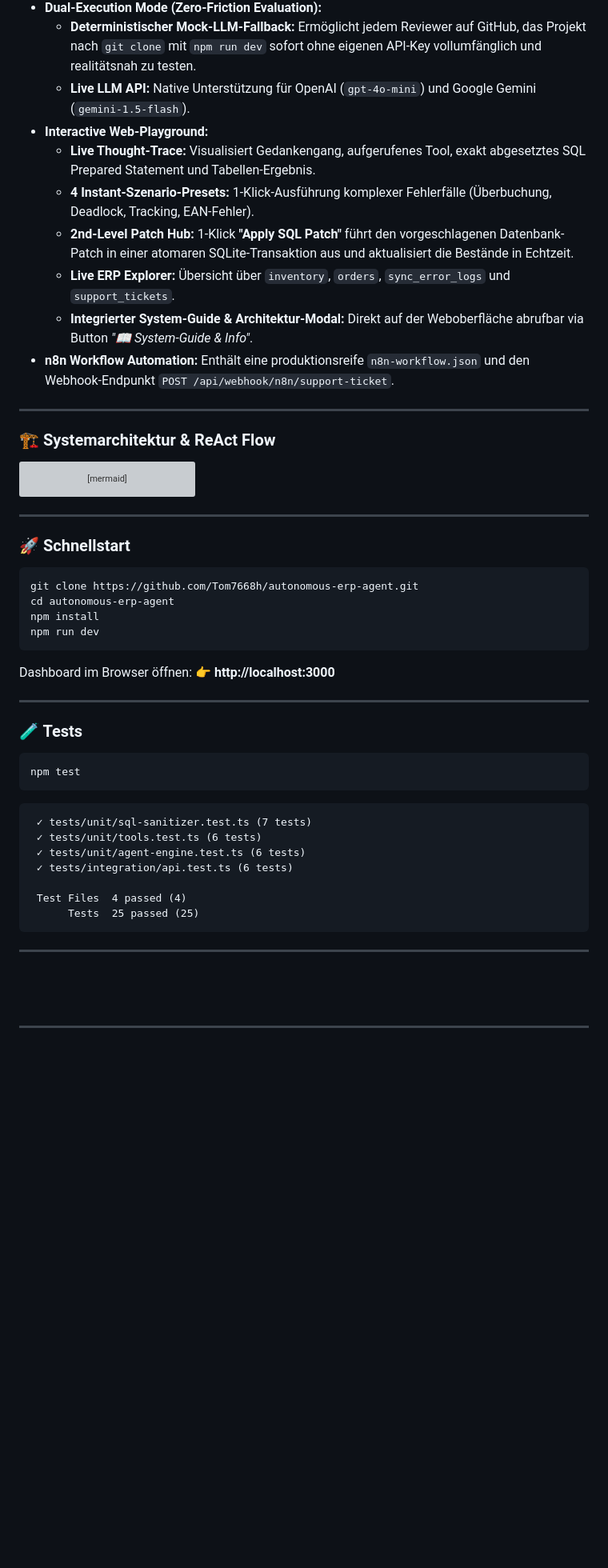
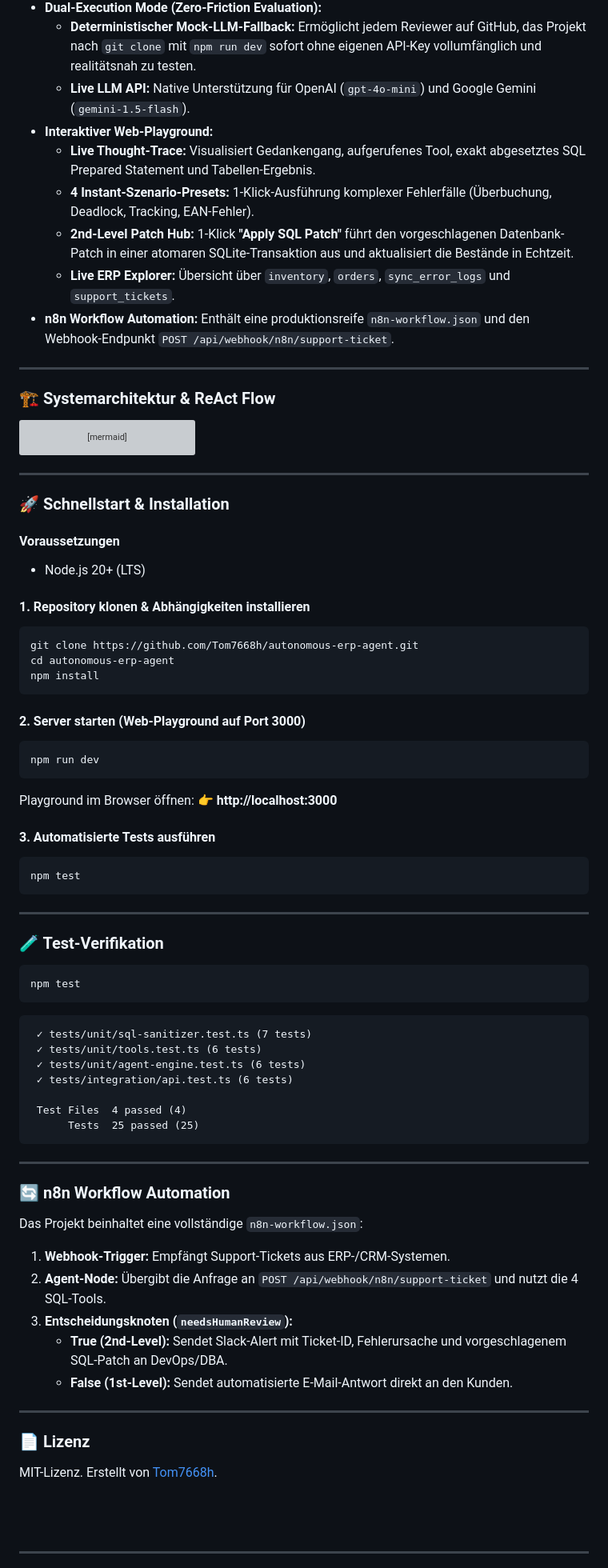
Before and after one commit to Tom7668h/autonomous-erp-agent, a Markdown page: README.md, the part around one of its changes. Shown at 80% size. Drawn GitHub-style; blank space fills up the shorter version; grey boxes are pictures that could not be loaded.

````diff
--- a/README.md
+++ b/README.md
@@ -29,12 +29,11 @@ Ein produktionsreifer, autonomer Multi-Step KI-Support-Agent für ERP- und Groß
 - **Dual-Execution Mode (Zero-Friction Evaluation):**
   - **Deterministischer Mock-LLM-Fallback:** Ermöglicht jedem Reviewer auf GitHub, das Projekt nach `git clone` mit `npm run dev` sofort ohne eigenen API-Key vollumfänglich und realitätsnah zu testen.
   - **Live LLM API:** Native Unterstützung für OpenAI (`gpt-4o-mini`) und Google Gemini (`gemini-1.5-flash`).
-- **Interactive Web-Playground:**
+- **Interaktiver Web-Playground:**
   - **Live Thought-Trace:** Visualisiert Gedankengang, aufgerufenes Tool, exakt abgesetztes SQL Prepared Statement und Tabellen-Ergebnis.
   - **4 Instant-Szenario-Presets:** 1-Klick-Ausführung komplexer Fehlerfälle (Überbuchung, Deadlock, Tracking, EAN-Fehler).
   - **2nd-Level Patch Hub:** 1-Klick **"Apply SQL Patch"** führt den vorgeschlagenen Datenbank-Patch in einer atomaren SQLite-Transaktion aus und aktualisiert die Bestände in Echtzeit.
   - **Live ERP Explorer:** Übersicht über `inventory`, `orders`, `sync_error_logs` und `support_tickets`.
-  - **Integrierter System-Guide & Architektur-Modal:** Direkt auf der Weboberfläche abrufbar via Button *"📖 System-Guide & Info"*.
 - **n8n Workflow Automation:** Enthält eine produktionsreife `n8n-workflow.json` und den Webhook-Endpunkt `POST /api/webhook/n8n/support-ticket`.
 
 ---
@@ -90,20 +89,32 @@ flowchart TD
 
 ---
 
-### 🚀 Schnellstart
+### 🚀 Schnellstart & Installation
 
+#### Voraussetzungen
+- Node.js 20+ (LTS)
+
+#### 1. Repository klonen & Abhängigkeiten installieren
 ```bash
 git clone https://github.com/Tom7668h/autonomous-erp-agent.git
 cd autonomous-erp-agent
 npm install
+```
+
+#### 2. Server starten (Web-Playground auf Port 3000)
+```bash
 npm run dev
 ```
+Playground im Browser öffnen: 👉 **http://localhost:3000**
 
-Dashboard im Browser öffnen: 👉 **http://localhost:3000**
+#### 3. Automatisierte Tests ausführen
+```bash
+npm test
+```
 
 ---
 
-### 🧪 Tests
+### 🧪 Test-Verifikation
 ```bash
 npm test
 ```
@@ -118,6 +129,19 @@ npm test
 ```
 
 ---
+
+### 🔄 n8n Workflow Automation
+Das Projekt beinhaltet eine vollständige `n8n-workflow.json`:
+1. **Webhook-Trigger:** Empfängt Support-Tickets aus ERP-/CRM-Systemen.
+2. **Agent-Node:** Übergibt die Anfrage an `POST /api/webhook/n8n/support-ticket` und nutzt die 4 SQL-Tools.
+3. **Entscheidungsknoten (`needsHumanReview`):**
+   - **True (2nd-Level):** Sendet Slack-Alert mit Ticket-ID, Fehlerursache und vorgeschlagenem SQL-Patch an DevOps/DBA.
+   - **False (1st-Level):** Sendet automatisierte E-Mail-Antwort direkt an den Kunden.
+
+---
+
+### 📄 Lizenz
+MIT-Lizenz. Erstellt von [Tom7668h](https://github.com/Tom7668h).
 
 <br><br>
 
````
Also changed, not shown: other parts of README.md (+102 -11 lines).
